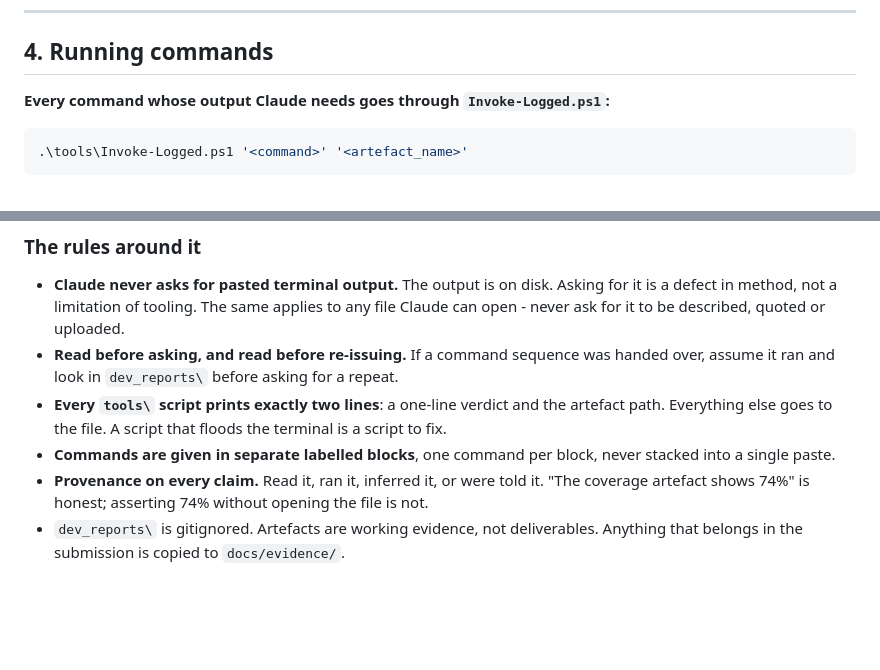
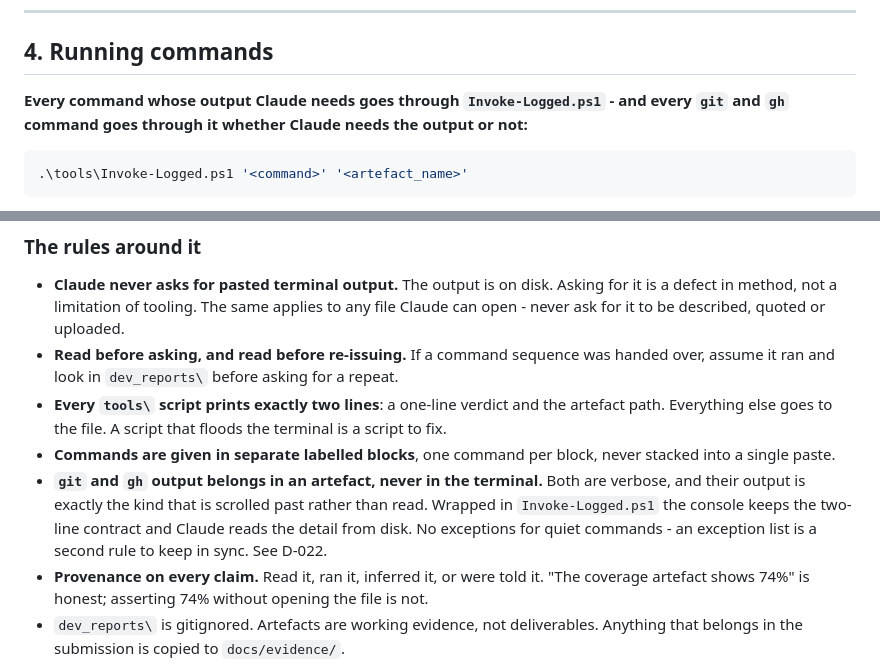
Before and after one commit to Michael-Tonderai/qvs, a Markdown page: CLAUDE.md, 2 parts joined by grey strips. Drawn GitHub-style; blank space fills up the shorter version.

````diff
--- a/CLAUDE.md
+++ b/CLAUDE.md
@@ -83,7 +83,8 @@ Never `python`, never `py manage.py`, never an activated-shell assumption. Reaso
 
 ## 4. Running commands
 
-**Every command whose output Claude needs goes through `Invoke-Logged.ps1`:**
+**Every command whose output Claude needs goes through `Invoke-Logged.ps1` - and every
+`git` and `gh` command goes through it whether Claude needs the output or not:**
 
 ```powershell
 .\tools\Invoke-Logged.ps1 '<command>' '<artefact_name>'
@@ -104,6 +105,11 @@ only when you want to watch a long install progress live.
   is a script to fix.
 - **Commands are given in separate labelled blocks**, one command per block, never
   stacked into a single paste.
+- **`git` and `gh` output belongs in an artefact, never in the terminal.** Both are
+  verbose, and their output is exactly the kind that is scrolled past rather than
+  read. Wrapped in `Invoke-Logged.ps1` the console keeps the two-line contract and
+  Claude reads the detail from disk. No exceptions for quiet commands - an exception
+  list is a second rule to keep in sync. See D-022.
 - **Provenance on every claim.** Read it, ran it, inferred it, or were told it. "The
   coverage artefact shows 74%" is honest; asserting 74% without opening the file is
   not.
````
Also changed, not shown: docs/DECISIONS.md (+19 -0 lines).
